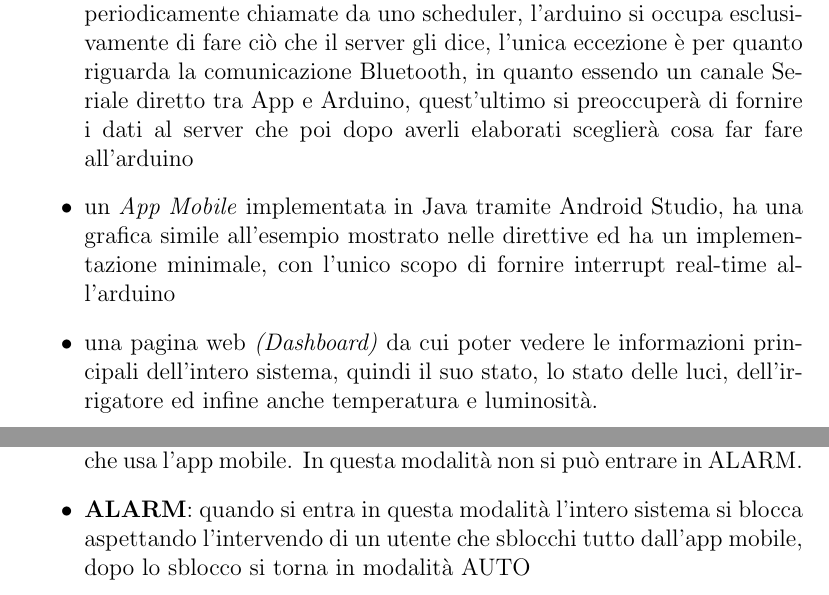
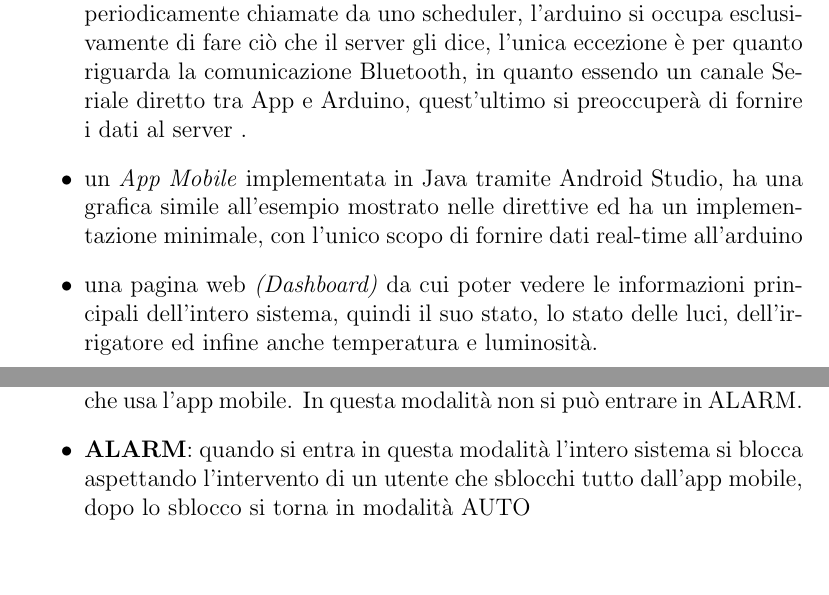
Before and after one commit to Federaffo/iot_ass3, a LaTeX document (relazione/document.tex): two parts of pages 3 and 4 of 6, joined at a grey line, cut so that both start at the same text, the shorter picture padded with empty space. Compiled offline with pdfLaTeX.

Commit message:
relazione finita 3/4 manca video

```diff
--- a/relazione/document.tex
+++ b/relazione/document.tex
@@ -29,8 +29,8 @@
 	\begin{itemize}
 		\item 	un ESP32 \textit{(SensorBoard)} che manda i dati delle letture dei sensori tramite richieste HTTP al server;
 		\item  un server in python \textit{(Service)} che gestisce tutte le richieste HTTP e in Seriale , il quale dopo aver letto tutti i dati ed averli elaborati, spedisce all'arduino un JSON contente i dati necessari per poter azionare i led e il motore;
-		\item un arduino \textit{(Controller)} che è stato implementato con una FSM, si è deciso si suddividere le operazioni principali in 3 task che vengono periodicamente chiamate da uno scheduler, l'arduino si occupa esclusivamente di  fare ciò che il server gli dice, l'unica eccezione è per quanto riguarda la comunicazione Bluetooth, in quanto essendo un canale Seriale diretto tra App e Arduino, quest'ultimo si preoccuperà di fornire i dati al server che poi dopo averli elaborati sceglierà cosa far fare all'arduino
-		\item 	un \textit{App Mobile} implementata in Java tramite Android Studio, ha una grafica simile all'esempio mostrato nelle direttive ed ha un implementazione minimale, con l'unico scopo di fornire interrupt real-time all'arduino
+		\item un arduino \textit{(Controller)} che è stato implementato con una FSM, si è deciso si suddividere le operazioni principali in 3 task che vengono periodicamente chiamate da uno scheduler, l'arduino si occupa esclusivamente di  fare ciò che il server gli dice, l'unica eccezione è per quanto riguarda la comunicazione Bluetooth, in quanto essendo un canale Seriale diretto tra App e Arduino, quest'ultimo si preoccuperà di fornire i dati al server .
+		\item 	un \textit{App Mobile} implementata in Java tramite Android Studio, ha una grafica simile all'esempio mostrato nelle direttive ed ha un implementazione minimale, con l'unico scopo di fornire dati real-time all'arduino
 		\item una pagina web \textit{(Dashboard)} da cui poter vedere le informazioni principali dell'intero sistema, quindi il suo stato, lo stato delle luci, dell'irrigatore ed infine anche temperatura e luminosità.
 	\end{itemize}
 
@@ -40,7 +40,7 @@
 	\begin{itemize}
 		\item \textbf{AUTO}: quando siamo in modalità AUTO il server decide tutto quello che bisogna fare in base alle letture dell'esp, mandando informazioni specifiche all'arduino di cosa deve azionare o accendere. Quando è in questa modalità arduino rimane in ascolto sulla Seriale Bluetooth nel caso l'utente richiedesse l'accesso manuale al sistema. In questa modalità si può entrare in ALARM se ci sono le giuste condizioni.
 		\item \textbf{MANUAL}: in questa modalità il server non manda nessun dato e si limita a leggere cosa fa arduino, l'intero sistema viene gestito dall'utente che usa l'app mobile. In questa modalità non si può entrare in ALARM.
-		\item \textbf{ALARM}: quando si entra in questa modalità l'intero sistema si blocca aspettando l'intervendo di un utente che sblocchi tutto dall'app mobile, dopo lo sblocco si torna in modalità AUTO
+		\item \textbf{ALARM}: quando si entra in questa modalità l'intero sistema si blocca aspettando l'intervento di un utente che sblocchi tutto dall'app mobile, dopo lo sblocco si torna in modalità AUTO
 	\end{itemize}
 	\chapter{Breadboard Schema}
 		\begin{figure}[!htb]
```
Also changed, not shown: relazione/document.pdf, 2 other files.
